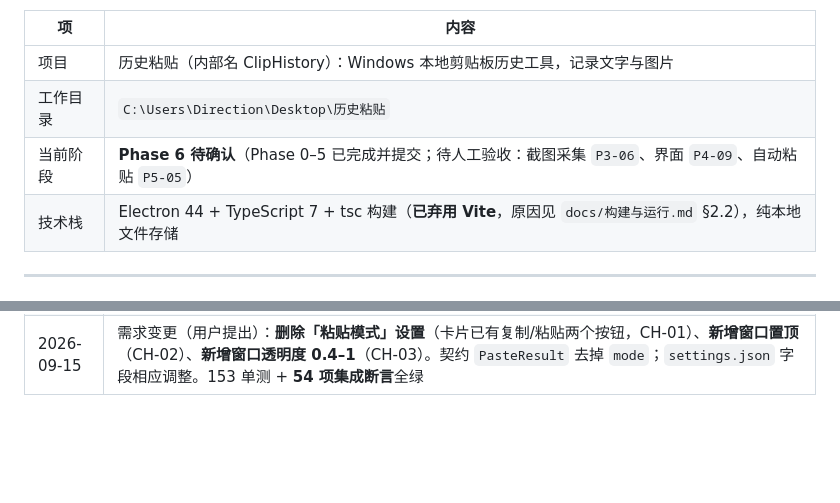
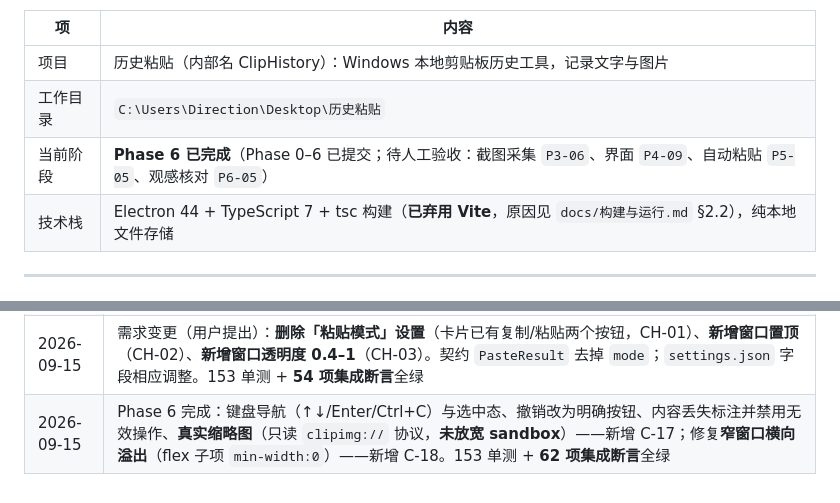
Before and after one commit to Direction12/ClipHistory, a Markdown page: CLAUDE.md, 2 parts joined by grey strips. Rendered like a GitHub page; blank space fills up the shorter version.

Commit message:
docs: 更新 CLAUDE.md 当前阶段为 Phase 6 完成

```diff
--- a/CLAUDE.md
+++ b/CLAUDE.md
@@ -7,7 +7,7 @@
 |---|---|
 | 项目 | 历史粘贴（内部名 ClipHistory）：Windows 本地剪贴板历史工具，记录文字与图片 |
 | 工作目录 | `C:\Users\Direction\Desktop\历史粘贴` |
-| 当前阶段 | **Phase 6 待确认**（Phase 0–5 已完成并提交；待人工验收：截图采集 `P3-06`、界面 `P4-09`、自动粘贴 `P5-05`） |
+| 当前阶段 | **Phase 6 已完成**（Phase 0–6 已提交；待人工验收：截图采集 `P3-06`、界面 `P4-09`、自动粘贴 `P5-05`、观感核对 `P6-05`） |
 | 技术栈 | Electron 44 + TypeScript 7 + tsc 构建（**已弃用 Vite**，原因见 `docs/构建与运行.md` §2.2），纯本地文件存储 |
 
 ---
@@ -128,3 +128,4 @@
 | 2026-09-15 | Phase 5 完成：图片写回与自动粘贴。实测发现 **Electron 自身无法写图片到剪贴板、也无法注入按键**，改用 PowerShell 原生 API（`Clipboard::SetImage` / `SendKeys`，须 `-STA`）——新增 C-12；另修复「设置变更不通知渲染层」——新增 C-13。151 个单测 + **48 项集成断言**全绿 |
 | 2026-09-15 | Phase 5 修复（用户验收回馈「粘贴没把内容送进目标程序」）：根因是**隐藏窗口后焦点不会自动回落**，按键被静默送到错误窗口。新增 `window-focus.ts` 显式切回焦点并核对结果；新增 C-14（焦点交还）、C-15（PowerShell 须用 `-EncodedCommand`）、C-16（窗口枚举须用 `EnumWindows`）。自检增至 **49 项** |
 | 2026-09-15 | 需求变更（用户提出）：**删除「粘贴模式」设置**（卡片已有复制/粘贴两个按钮，CH-01）、**新增窗口置顶**（CH-02）、**新增窗口透明度 0.4–1**（CH-03）。契约 `PasteResult` 去掉 `mode`；`settings.json` 字段相应调整。153 单测 + **54 项集成断言**全绿 |
+| 2026-09-15 | Phase 6 完成：键盘导航（↑↓/Enter/Ctrl+C）与选中态、撤销改为明确按钮、内容丢失标注并禁用无效操作、**真实缩略图**（只读 `clipimg://` 协议，**未放宽 sandbox**）——新增 C-17；修复**窄窗口横向溢出**（flex 子项 `min-width:0`）——新增 C-18。153 单测 + **62 项集成断言**全绿 |
```
